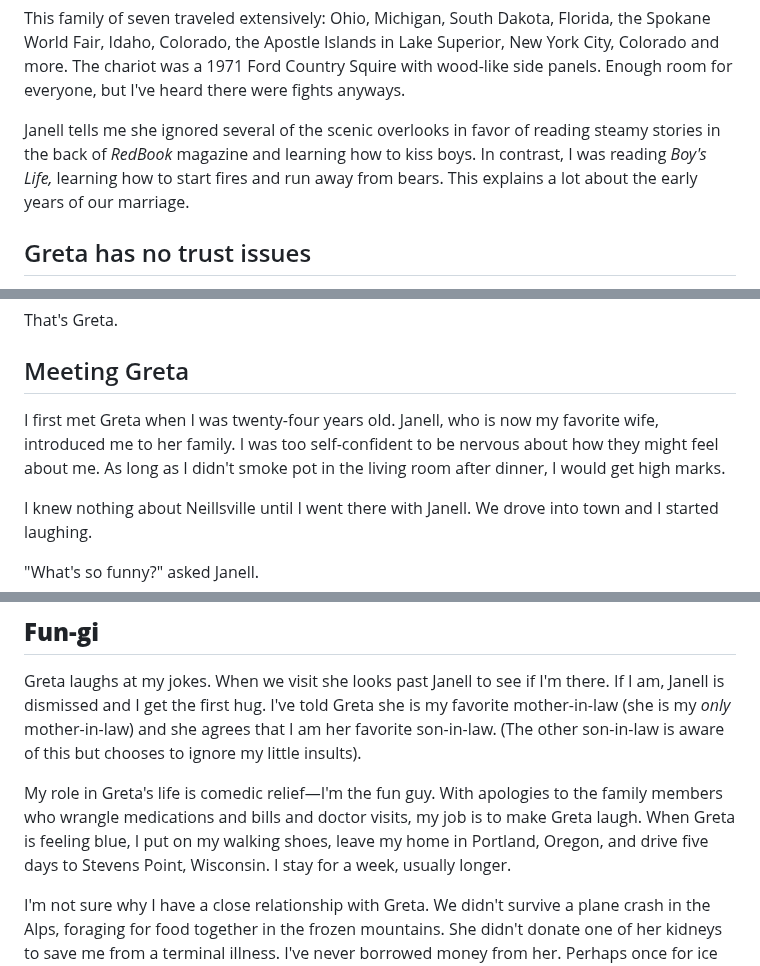
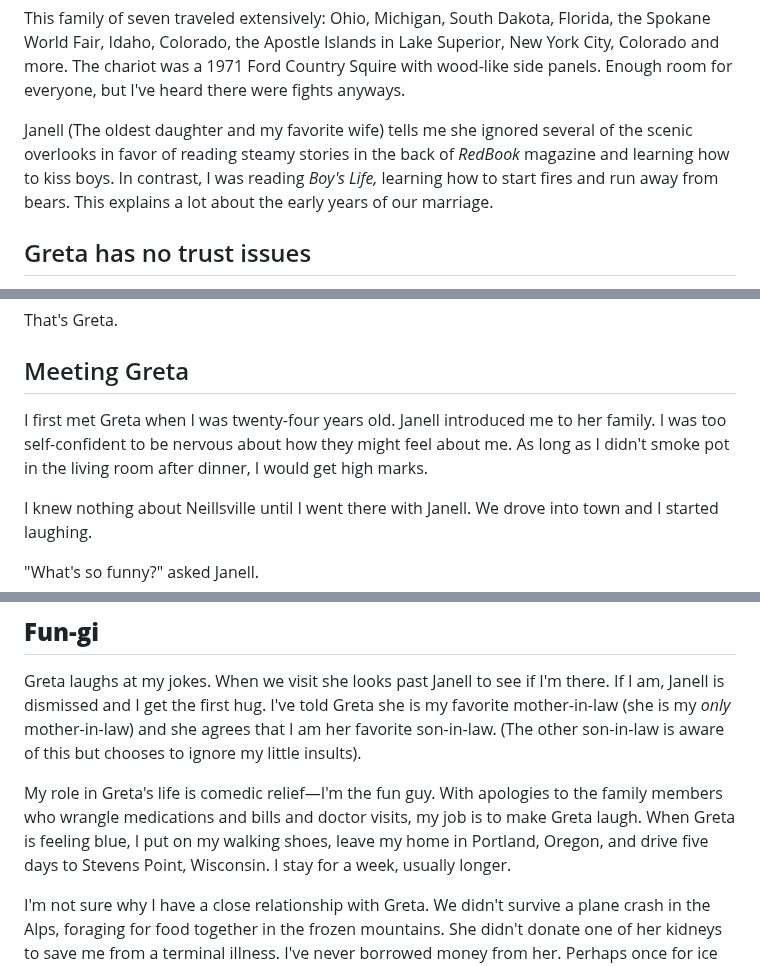
Before and after one commit to mnr/writing-wip, a Markdown page: dimensions_living_book/greta.md, 3 parts joined by grey strips. Drawn GitHub-style.

Commit message:
add introduction for janell

```diff
--- a/dimensions_living_book/greta.md
+++ b/dimensions_living_book/greta.md
@@ -28,7 +28,7 @@ One son collected beer cans. A *lot* of beer cans; empty ones. *Who emptied all
 
 This family of seven traveled extensively: Ohio, Michigan, South Dakota, Florida, the Spokane World Fair, Idaho, Colorado, the Apostle Islands in Lake Superior, New York City, Colorado and more. The chariot was a 1971 Ford Country Squire with wood-like side panels. Enough room for everyone, but I've heard there were fights anyways.
 
-Janell tells me she ignored several of the scenic overlooks in favor of reading steamy stories in the back of *RedBook* magazine and learning how to kiss boys. In contrast, I was reading *Boy's Life,* learning how to start fires and run away from bears. This explains a lot about the early years of our marriage.
+Janell (The oldest daughter and my favorite wife) tells me she ignored several of the scenic overlooks in favor of reading steamy stories in the back of *RedBook* magazine and learning how to kiss boys. In contrast, I was reading *Boy's Life,* learning how to start fires and run away from bears. This explains a lot about the early years of our marriage.
 
 ## Greta has no trust issues
 
@@ -52,7 +52,7 @@ That's Greta.
 
 ## Meeting Greta
 
-I first met Greta when I was twenty-four years old. Janell, who is now my favorite wife, introduced me to her family. I was too self-confident to be nervous about how they might feel about me. As long as I didn't smoke pot in the living room after dinner, I would get high marks.
+I first met Greta when I was twenty-four years old. Janell introduced me to her family. I was too self-confident to be nervous about how they might feel about me. As long as I didn't smoke pot in the living room after dinner, I would get high marks.
 
 I knew nothing about Neillsville until I went there with Janell. We drove into town and I started laughing.
 
@@ -88,7 +88,7 @@ She loves her gay nephew. She's seen men (and priests) misbehave and small town
 
 Greta laughs at my jokes. When we visit she looks past Janell to see if I'm there. If I am, Janell is dismissed and I get the first hug. I've told Greta she is my favorite mother-in-law (she is my *only* mother-in-law) and she agrees that I am her favorite son-in-law. (The other son-in-law is aware of this but chooses to ignore my little insults).
 
-My role in Greta's life is comedic relief&mdash;I'm the fun guy. With apologies to the family members who wrangle medications and bills and doctor visits, my job is to make Greta laugh. When Greta is feeling blue, I put on my walking shoes, leave my home in Portland, Oregon, and drive five days to Stevens Point, Wisconsin. I stay for a week, usually longer.
+My role in Greta's life is comedic relief—I'm the fun guy. With apologies to the family members who wrangle medications and bills and doctor visits, my job is to make Greta laugh. When Greta is feeling blue, I put on my walking shoes, leave my home in Portland, Oregon, and drive five days to Stevens Point, Wisconsin. I stay for a week, usually longer.
 
 I'm not sure why I have a close relationship with Greta. We didn't survive a plane crash in the Alps, foraging for food together in the frozen mountains. She didn't donate one of her kidneys to save me from a terminal illness. I've never borrowed money from her. Perhaps once for ice cream. But still, when I see her, my heart sings.
 
```
